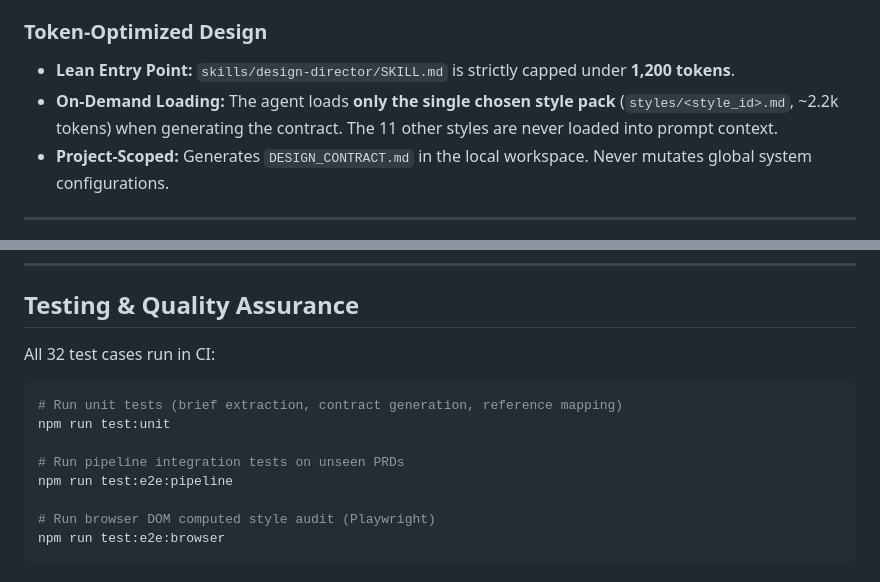
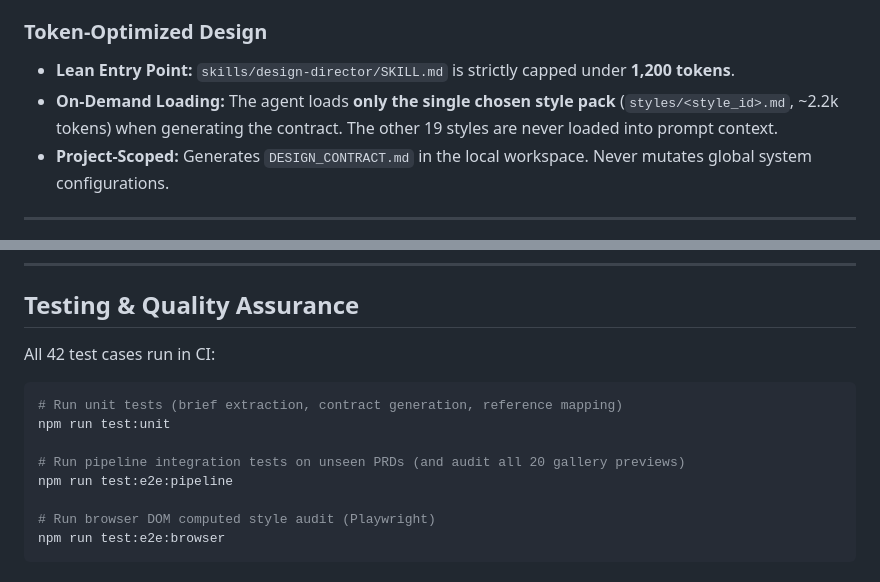
Before and after one commit to Aditya-Dobhada/design-director, a Markdown page: README.md, 2 parts joined by grey strips. Rendered like a GitHub page.

Commit message:
docs: update PRD and README to reflect expansion to 20 styles and 42 test cases

````diff
--- a/README.md
+++ b/README.md
@@ -33,7 +33,7 @@ Design Director prevents coding agents (Cursor, Claude Code, Antigravity) from c
 
 ### Token-Optimized Design
 - **Lean Entry Point:** `skills/design-director/SKILL.md` is strictly capped under **1,200 tokens**.
-- **On-Demand Loading:** The agent loads **only the single chosen style pack** (`styles/<style_id>.md`, ~2.2k tokens) when generating the contract. The 11 other styles are never loaded into prompt context.
+- **On-Demand Loading:** The agent loads **only the single chosen style pack** (`styles/<style_id>.md`, ~2.2k tokens) when generating the contract. The other 19 styles are never loaded into prompt context.
 - **Project-Scoped:** Generates `DESIGN_CONTRACT.md` in the local workspace. Never mutates global system configurations.
 
 ---
@@ -110,12 +110,12 @@ python3 skills/design-audit/audit_code.py swiss-editorial ./index.html
 
 ## Testing & Quality Assurance
 
-All 32 test cases run in CI:
+All 42 test cases run in CI:
 ```bash
 # Run unit tests (brief extraction, contract generation, reference mapping)
 npm run test:unit
 
-# Run pipeline integration tests on unseen PRDs
+# Run pipeline integration tests on unseen PRDs (and audit all 20 gallery previews)
 npm run test:e2e:pipeline
 
 # Run browser DOM computed style audit (Playwright)
````
Also changed, not shown: PRD.md (+29 -16 lines).
